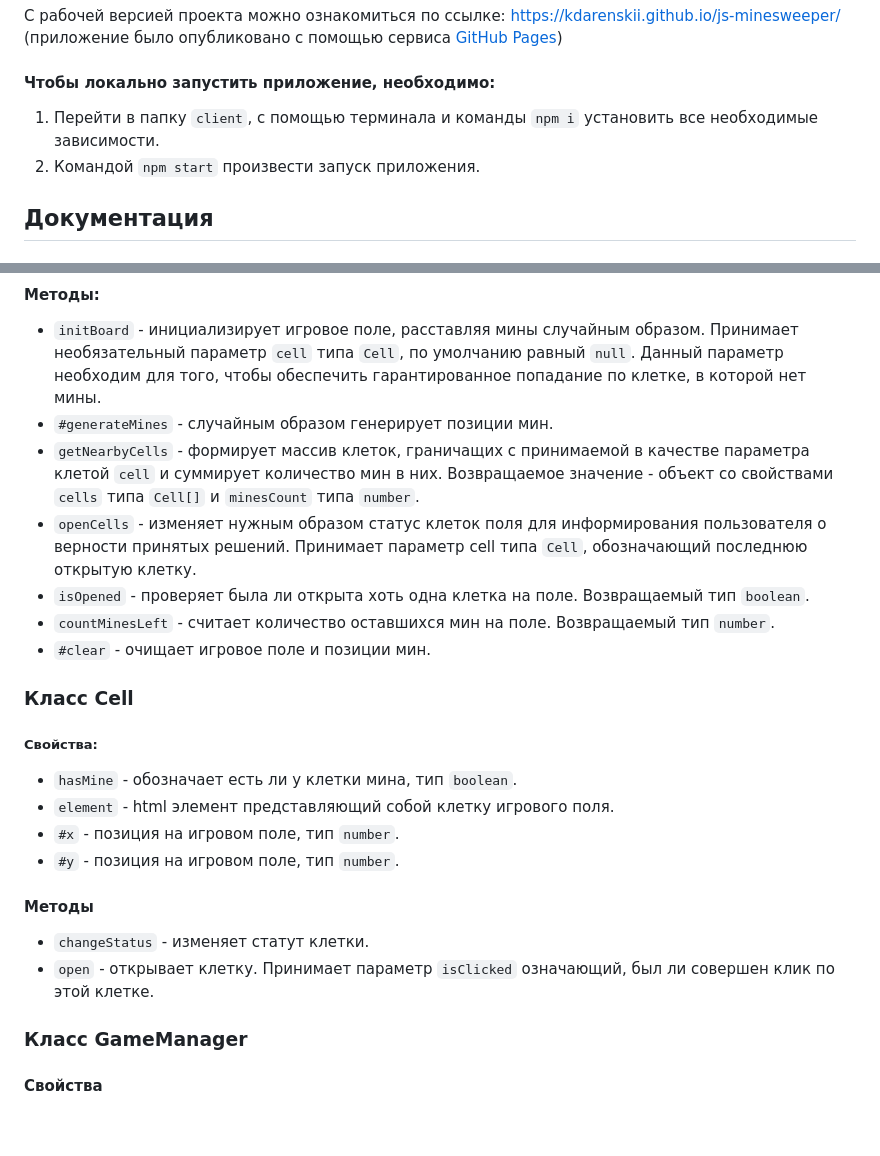
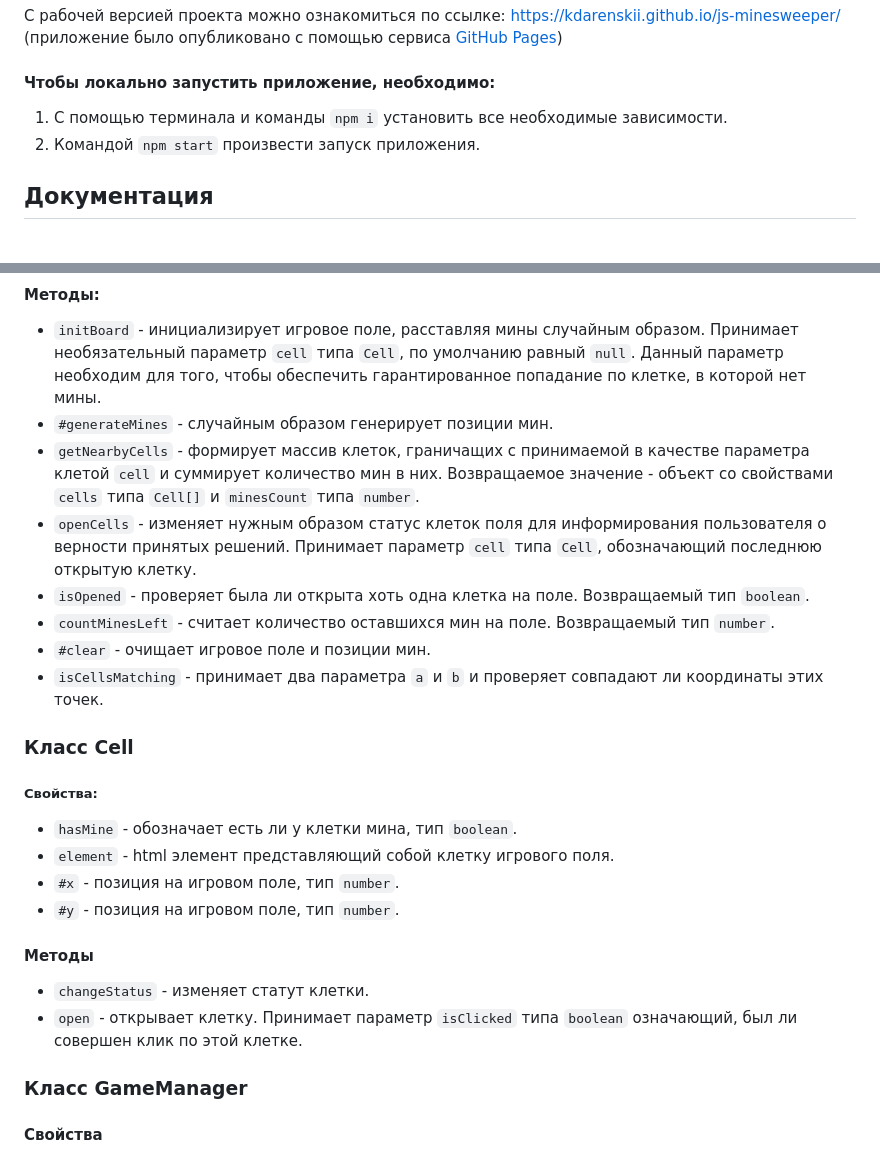
Before and after one commit to KDarenskii/js-minesweeper, a Markdown page: README.md, 2 parts joined by grey strips. GitHub-like rendering; blank space fills up the shorter version.

```diff
--- a/README.md
+++ b/README.md
@@ -7,7 +7,7 @@
 
 #### Чтобы локально запустить приложение, необходимо:
 
-1.  Перейти в папку `client`, с помощью терминала и команды `npm i` установить все необходимые зависимости.
+1.  С помощью терминала и команды `npm i` установить все необходимые зависимости.
 2.  Командой `npm start` произвести запуск приложения.
 
 ## Документация
@@ -26,10 +26,11 @@
 -   `initBoard` - инициализирует игровое поле, расставляя мины случайным образом. Принимает необязательный параметр `cell` типа `Cell`, по умолчанию равный `null`. Данный параметр необходим для того, чтобы обеспечить гарантированное попадание по клетке, в которой нет мины.
 -   `#generateMines` - случайным образом генерирует позиции мин.
 -   `getNearbyCells` - формирует массив клеток, граничащих с принимаемой в качестве параметра клетой `cell` и суммирует количество мин в них. Возвращаемое значение - объект со свойствами `cells` типа `Cell[]` и `minesCount` типа `number`.
--   `openCells` - изменяет нужным образом статус клеток поля для информирования пользователя о верности принятых решений. Принимает параметр cell типа `Cell`, обозначающий последнюю открытую клетку.
+-   `openCells` - изменяет нужным образом статус клеток поля для информирования пользователя о верности принятых решений. Принимает параметр `cell` типа `Cell`, обозначающий последнюю открытую клетку.
 -   `isOpened` - проверяет была ли открыта хоть одна клетка на поле. Возвращаемый тип `boolean`.
 -   `countMinesLeft` - считает количество оставшихся мин на поле. Возвращаемый тип `number`.
 -   `#clear` - очищает игровое поле и позиции мин.
+-   `isCellsMatching` - принимает два параметра `a` и `b` и проверяет совпадают ли координаты этих точек.
 
 ### Класс Cell
 
@@ -43,7 +44,7 @@
 #### Методы
 
 -   `changeStatus` - изменяет статут клетки.
--   `open` - открывает клетку. Принимает параметр `isClicked` означающий, был ли совершен клик по этой клетке.
+-   `open` - открывает клетку. Принимает параметр `isClicked` типа `boolean` означающий, был ли совершен клик по этой клетке.
 
 ### Класс GameManager
 
```
